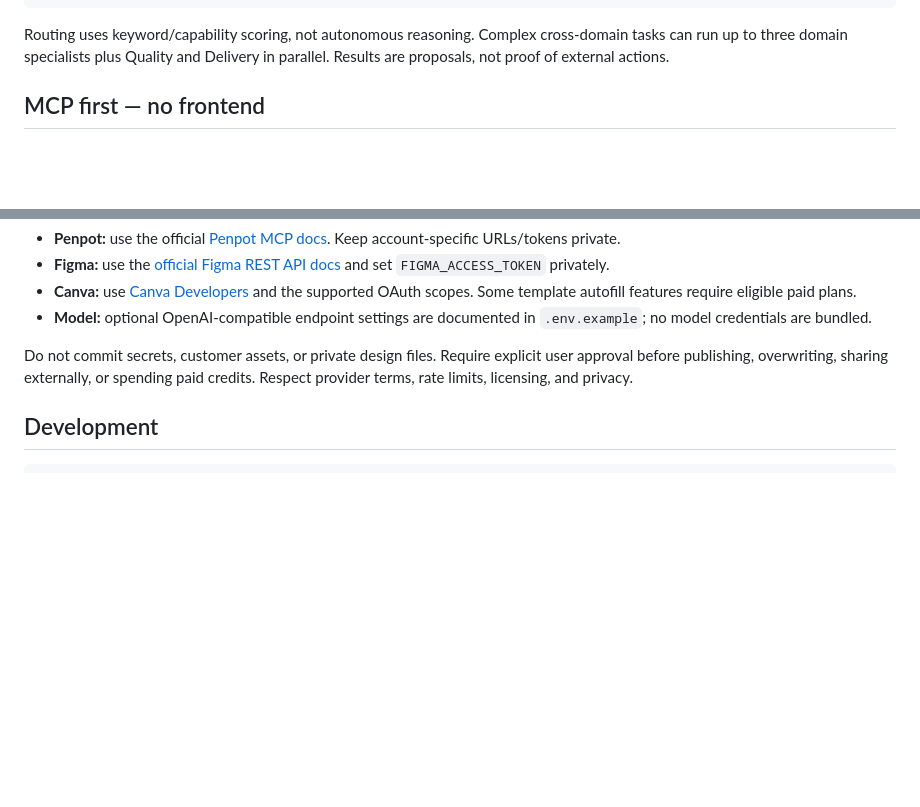
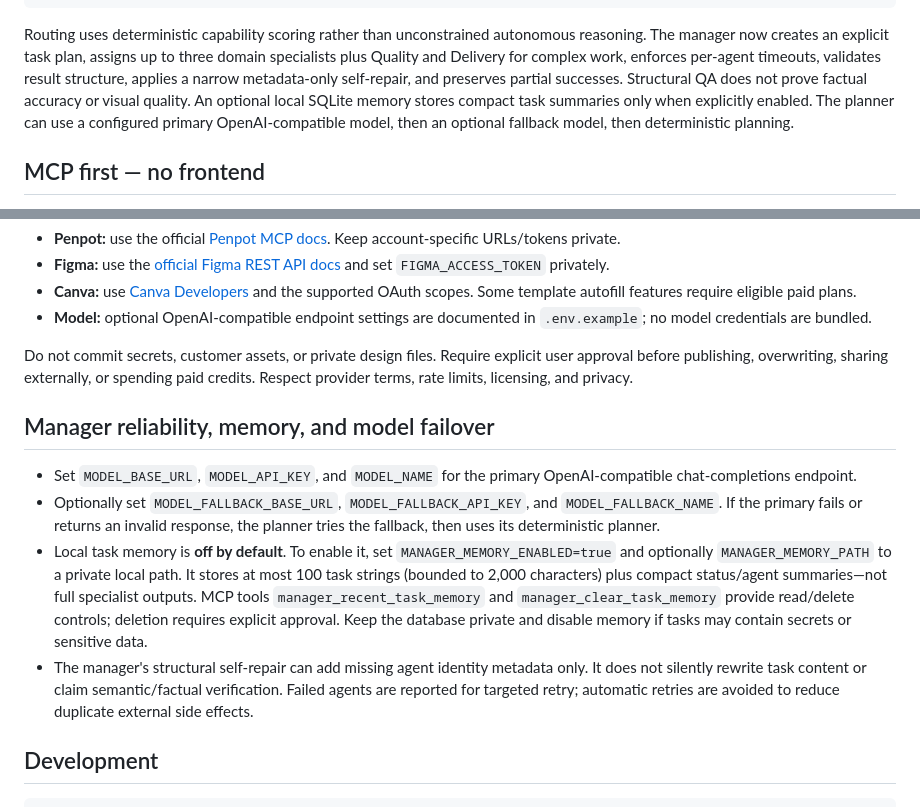
Before and after one commit to mb2638512-a11y/Design-Agent-Hub, a Markdown page: README.md, 2 parts joined by grey strips. GitHub-like rendering; blank space fills up the shorter version.

Commit message:
Document manager planning, QA, memory, and model failover

````diff
--- a/README.md
+++ b/README.md
@@ -33,7 +33,7 @@ Human / automation / compatible AI client
  SVG draft               workflow              manifest
 ```
 
-Routing uses keyword/capability scoring, not autonomous reasoning. Complex cross-domain tasks can run up to three domain specialists plus Quality and Delivery in parallel. Results are proposals, not proof of external actions.
+Routing uses deterministic capability scoring rather than unconstrained autonomous reasoning. The manager now creates an explicit task plan, assigns up to three domain specialists plus Quality and Delivery for complex work, enforces per-agent timeouts, validates result structure, applies a narrow metadata-only self-repair, and preserves partial successes. Structural QA does not prove factual accuracy or visual quality. An optional local SQLite memory stores compact task summaries only when explicitly enabled. The planner can use a configured primary OpenAI-compatible model, then an optional fallback model, then deterministic planning.
 
 ## MCP first — no frontend
 
@@ -80,6 +80,13 @@ The Social Media Agent plans workflows for Facebook Pages, Instagram, YouTube, T
 
 Do not commit secrets, customer assets, or private design files. Require explicit user approval before publishing, overwriting, sharing externally, or spending paid credits. Respect provider terms, rate limits, licensing, and privacy.
 
+## Manager reliability, memory, and model failover
+
+- Set `MODEL_BASE_URL`, `MODEL_API_KEY`, and `MODEL_NAME` for the primary OpenAI-compatible chat-completions endpoint.
+- Optionally set `MODEL_FALLBACK_BASE_URL`, `MODEL_FALLBACK_API_KEY`, and `MODEL_FALLBACK_NAME`. If the primary fails or returns an invalid response, the planner tries the fallback, then uses its deterministic planner.
+- Local task memory is **off by default**. To enable it, set `MANAGER_MEMORY_ENABLED=true` and optionally `MANAGER_MEMORY_PATH` to a private local path. It stores at most 100 task strings (bounded to 2,000 characters) plus compact status/agent summaries—not full specialist outputs. MCP tools `manager_recent_task_memory` and `manager_clear_task_memory` provide read/delete controls; deletion requires explicit approval. Keep the database private and disable memory if tasks may contain secrets or sensitive data.
+- The manager's structural self-repair can add missing agent identity metadata only. It does not silently rewrite task content or claim semantic/factual verification. Failed agents are reported for targeted retry; automatic retries are avoided to reduce duplicate external side effects.
+
 ## Development
 
 ```bash
````
